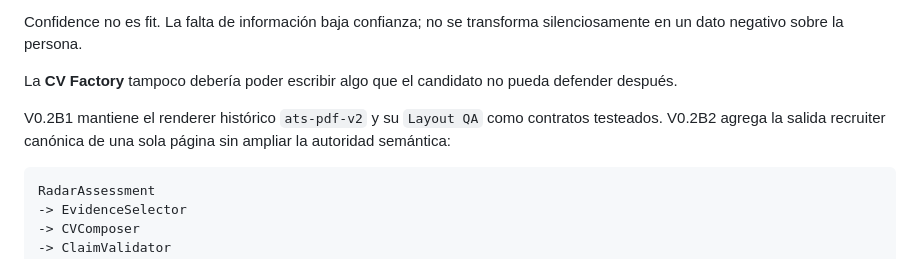
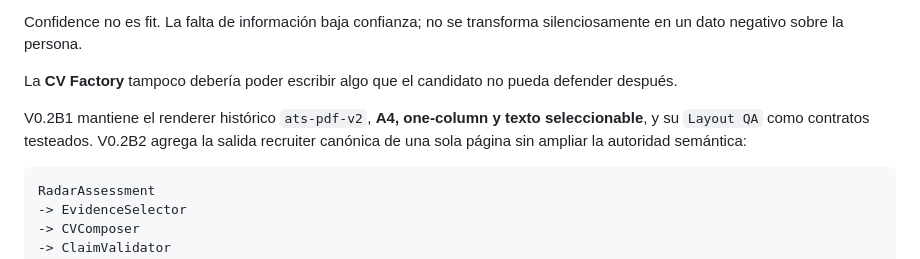
Before and after one commit to juanmanueltorres-creator/opportunity-os, a Markdown page: README.md, the part around the change. Drawn GitHub-style.

Commit message:
docs: preserve V0.2B1 one-column contract

````diff
--- a/README.md
+++ b/README.md
@@ -282,7 +282,7 @@ Confidence no es fit. La falta de información baja confianza; no se transforma
 
 La **CV Factory** tampoco debería poder escribir algo que el candidato no pueda defender después.
 
-V0.2B1 mantiene el renderer histórico `ats-pdf-v2` y su `Layout QA` como contratos testeados. V0.2B2 agrega la salida recruiter canónica de una sola página sin ampliar la autoridad semántica:
+V0.2B1 mantiene el renderer histórico `ats-pdf-v2`, **A4, one-column y texto seleccionable**, y su `Layout QA` como contratos testeados. V0.2B2 agrega la salida recruiter canónica de una sola página sin ampliar la autoridad semántica:
 
 ```text
 RadarAssessment
````
